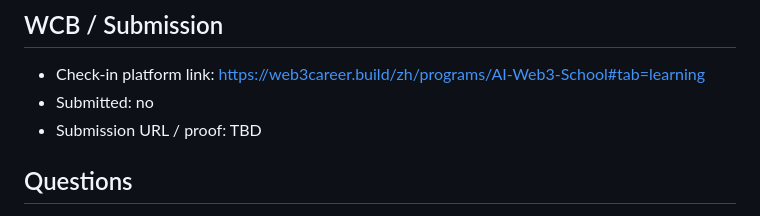
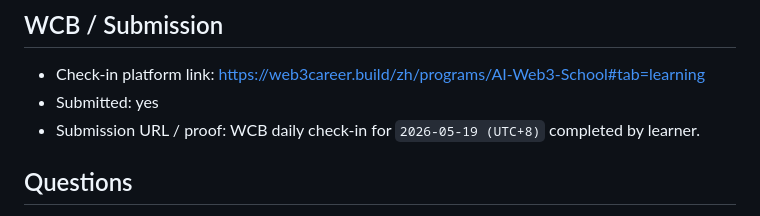
Before and after one commit to yangyuwen-bri/aiweb3-learning-journal, a Markdown page: daily/2026-05-19.md, the part around one of its changes. GitHub-like rendering.

Commit message:
Record WCB check-in for 2026-05-19

```diff
--- a/daily/2026-05-19.md
+++ b/daily/2026-05-19.md
@@ -89,8 +89,8 @@ https://github.com/yangyuwen-bri/aiweb3-learning-journal/tree/main/demos/foundat
 ## WCB / Submission
 
 - Check-in platform link: https://web3career.build/zh/programs/AI-Web3-School#tab=learning
-- Submitted: no
-- Submission URL / proof: TBD
+- Submitted: yes
+- Submission URL / proof: WCB daily check-in for `2026-05-19 (UTC+8)` completed by learner.
 
 ## Questions
 
```
Also changed, not shown: other parts of daily/2026-05-19.md (+3 -3 lines), submissions/2026-05-19-wcb-checkin.md (added, +22 -0 lines), tasks/week-1-checkin-plan.md (+1 -1 lines).
